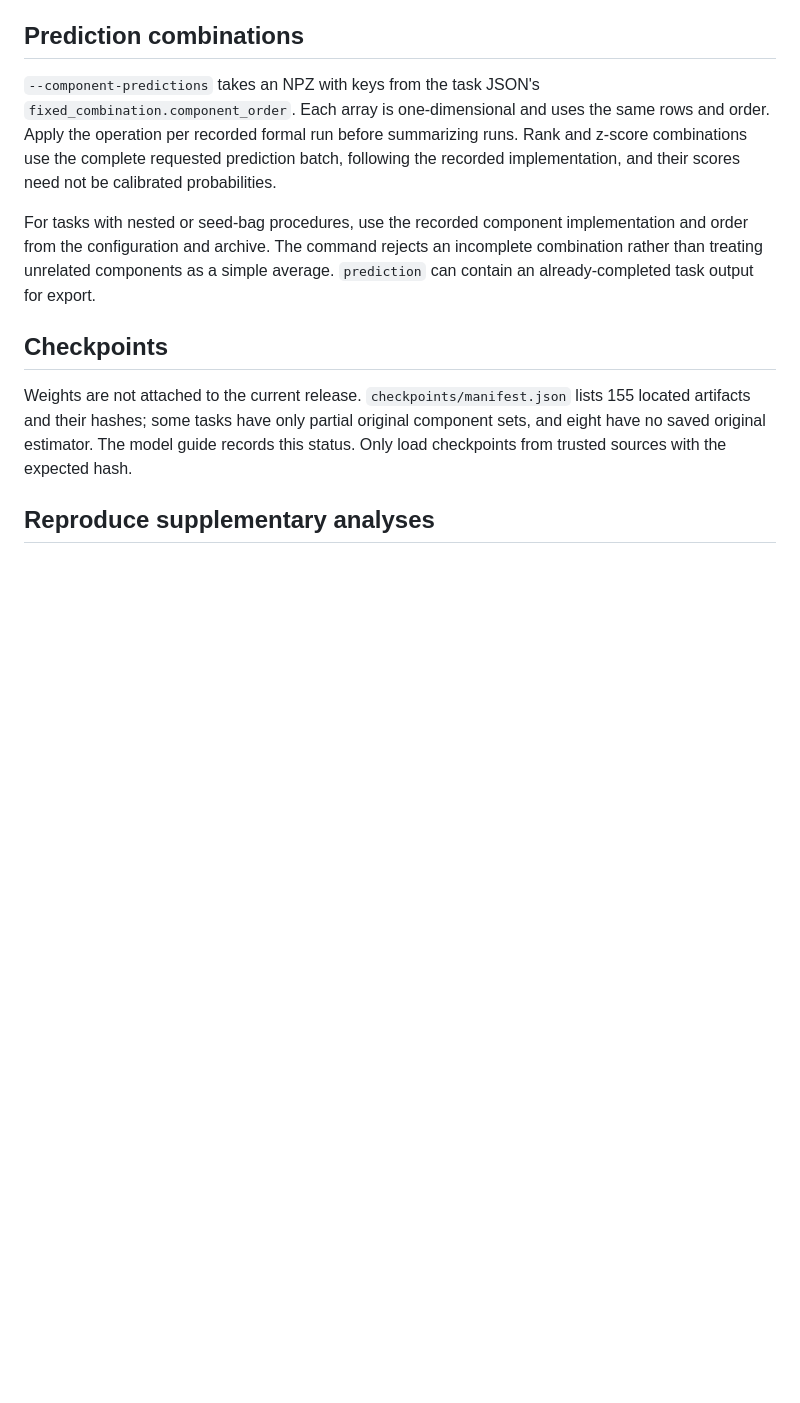
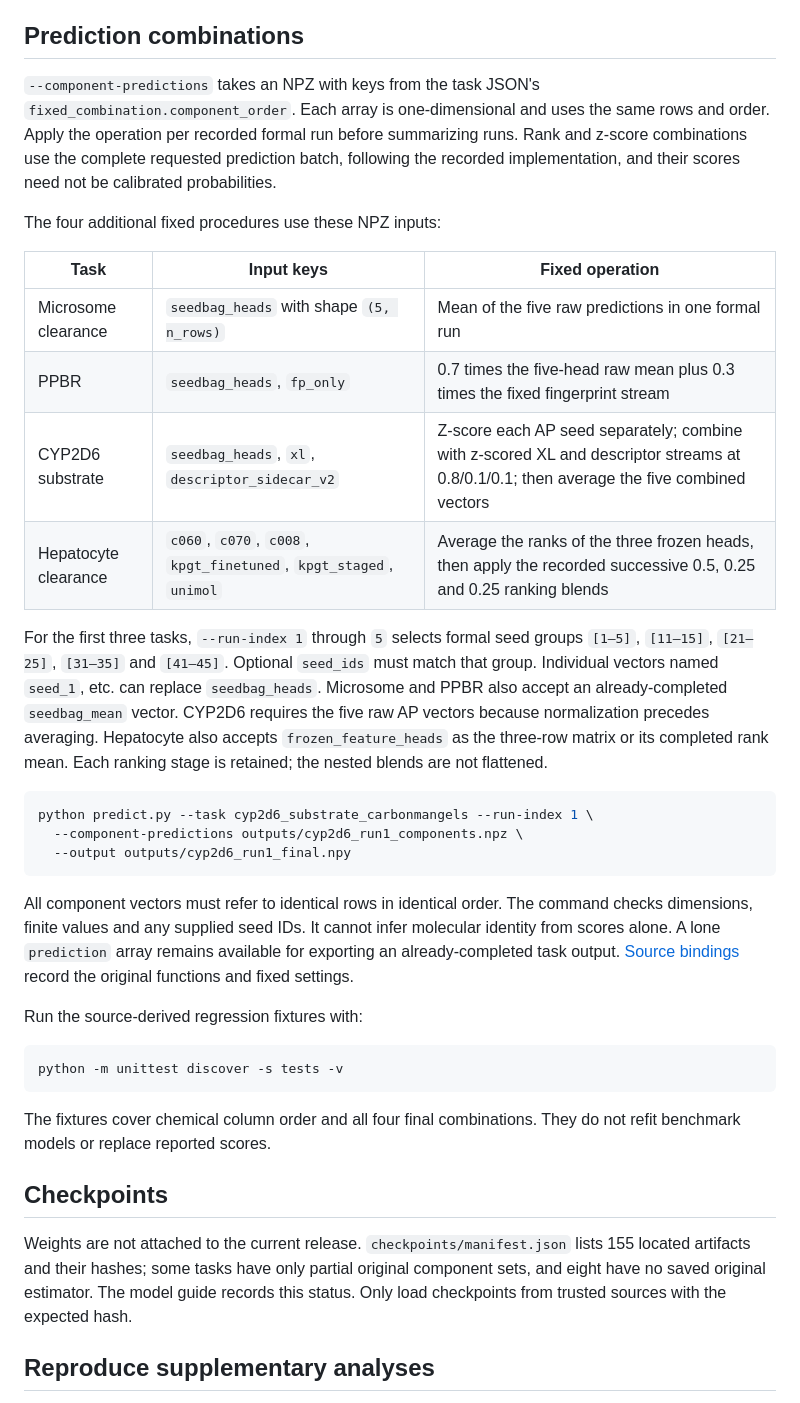
Before and after one commit to dchen0212/trimole_hybrid, a Markdown page: docs/USAGE.md, the part around one of its changes. GitHub-like rendering; blank space fills up the shorter version.

Commit message:
Document fixed model inputs: docs/USAGE.md

````diff
--- a/docs/USAGE.md
+++ b/docs/USAGE.md
@@ -42,7 +48,32 @@ Other composite models use the recorded feature-head components and task-specifi
 
 `--component-predictions` takes an NPZ with keys from the task JSON's `fixed_combination.component_order`. Each array is one-dimensional and uses the same rows and order. Apply the operation per recorded formal run before summarizing runs. Rank and z-score combinations use the complete requested prediction batch, following the recorded implementation, and their scores need not be calibrated probabilities.
 
-For tasks with nested or seed-bag procedures, use the recorded component implementation and order from the configuration and archive. The command rejects an incomplete combination rather than treating unrelated components as a simple average. `prediction` can contain an already-completed task output for export.
+The four additional fixed procedures use these NPZ inputs:
+
+| Task | Input keys | Fixed operation |
+|---|---|---|
+| Microsome clearance | `seedbag_heads` with shape `(5, n_rows)` | Mean of the five raw predictions in one formal run |
+| PPBR | `seedbag_heads`, `fp_only` | 0.7 times the five-head raw mean plus 0.3 times the fixed fingerprint stream |
+| CYP2D6 substrate | `seedbag_heads`, `xl`, `descriptor_sidecar_v2` | Z-score each AP seed separately; combine with z-scored XL and descriptor streams at 0.8/0.1/0.1; then average the five combined vectors |
+| Hepatocyte clearance | `c060`, `c070`, `c008`, `kpgt_finetuned`, `kpgt_staged`, `unimol` | Average the ranks of the three frozen heads, then apply the recorded successive 0.5, 0.25 and 0.25 ranking blends |
+
+For the first three tasks, `--run-index 1` through `5` selects formal seed groups `[1–5]`, `[11–15]`, `[21–25]`, `[31–35]` and `[41–45]`. Optional `seed_ids` must match that group. Individual vectors named `seed_1`, etc. can replace `seedbag_heads`. Microsome and PPBR also accept an already-completed `seedbag_mean` vector. CYP2D6 requires the five raw AP vectors because normalization precedes averaging. Hepatocyte also accepts `frozen_feature_heads` as the three-row matrix or its completed rank mean. Each ranking stage is retained; the nested blends are not flattened.
+
+```bash
+python predict.py --task cyp2d6_substrate_carbonmangels --run-index 1 \
+  --component-predictions outputs/cyp2d6_run1_components.npz \
+  --output outputs/cyp2d6_run1_final.npy
+```
+
+All component vectors must refer to identical rows in identical order. The command checks dimensions, finite values and any supplied seed IDs. It cannot infer molecular identity from scores alone. A lone `prediction` array remains available for exporting an already-completed task output. [Source bindings](FIXED_PIPELINE_SOURCES.json) record the original functions and fixed settings.
+
+Run the source-derived regression fixtures with:
+
+```bash
+python -m unittest discover -s tests -v
+```
+
+The fixtures cover chemical column order and all four final combinations. They do not refit benchmark models or replace reported scores.
 
 ## Checkpoints
 
````
Also changed, not shown: other parts of docs/USAGE.md (+6 -0 lines).
